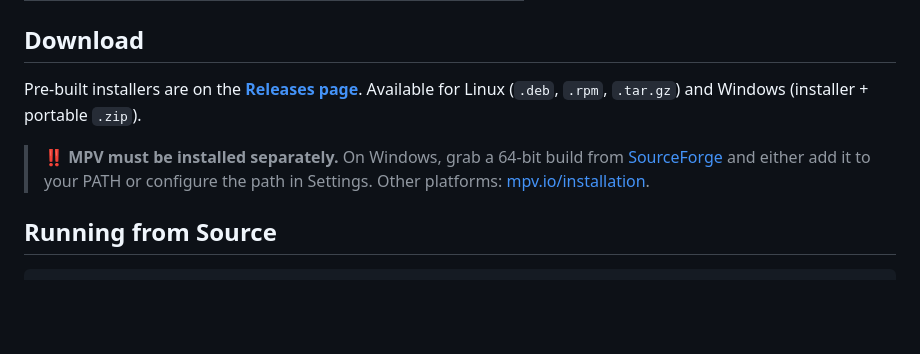
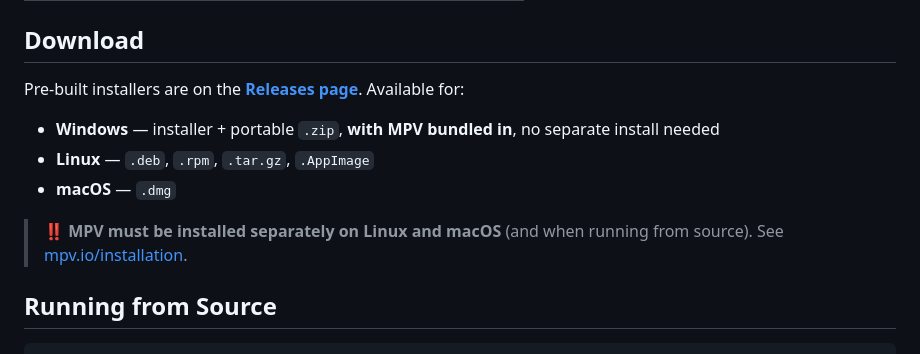
Before and after one commit to Nomix17/Nomixo, a Markdown page: README.md, the part around the change. GitHub-like rendering; blank space fills up the shorter version.

Commit message:
docs: update Download section for GitHub Actions release workflow

```diff
--- a/README.md
+++ b/README.md
@@ -47,9 +47,13 @@ Nomixo is an Electron app that lets you search, browse, and stream movies and TV
 
 ## Download
 
-Pre-built installers are on the [**Releases page**](https://github.com/Nomix17/Nomixo/releases). Available for Linux (`.deb`, `.rpm`, `.tar.gz`) and Windows (installer + portable `.zip`).
+Pre-built installers are on the [**Releases page**](https://github.com/Nomix17/Nomixo/releases). Available for:
 
-> ‼️ **MPV must be installed separately.** On Windows, grab a 64-bit build from [SourceForge](https://sourceforge.net/projects/mpv-player-windows/files/64bit/) and either add it to your PATH or configure the path in Settings. Other platforms: [mpv.io/installation](https://mpv.io/installation/).
+- **Windows** — installer + portable `.zip`, **with MPV bundled in**, no separate install needed
+- **Linux** — `.deb`, `.rpm`, `.tar.gz`, `.AppImage`
+- **macOS** — `.dmg`
+
+> ‼️ **MPV must be installed separately on Linux and macOS** (and when running from source). See [mpv.io/installation](https://mpv.io/installation/).
 
 
 ## Running from Source
```
